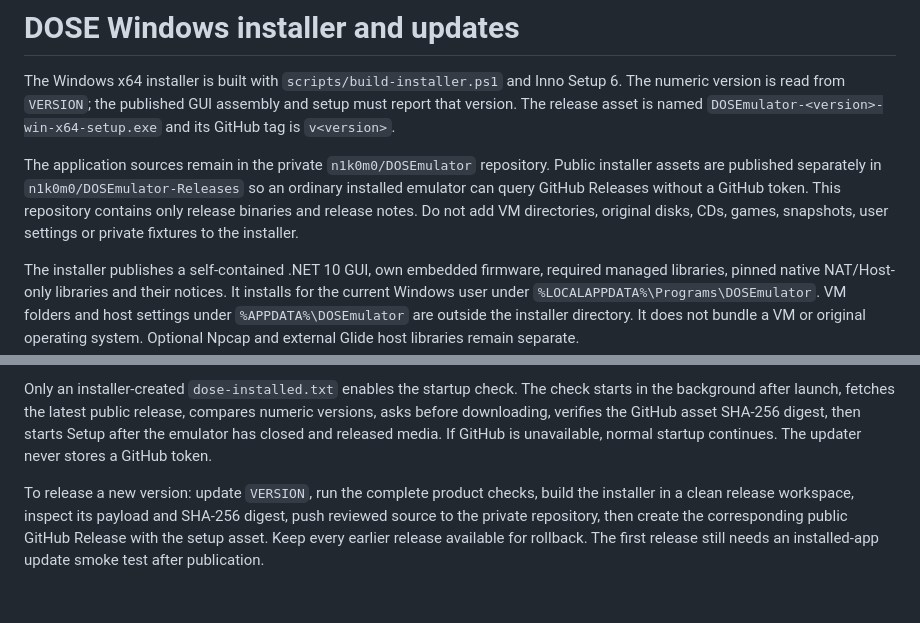
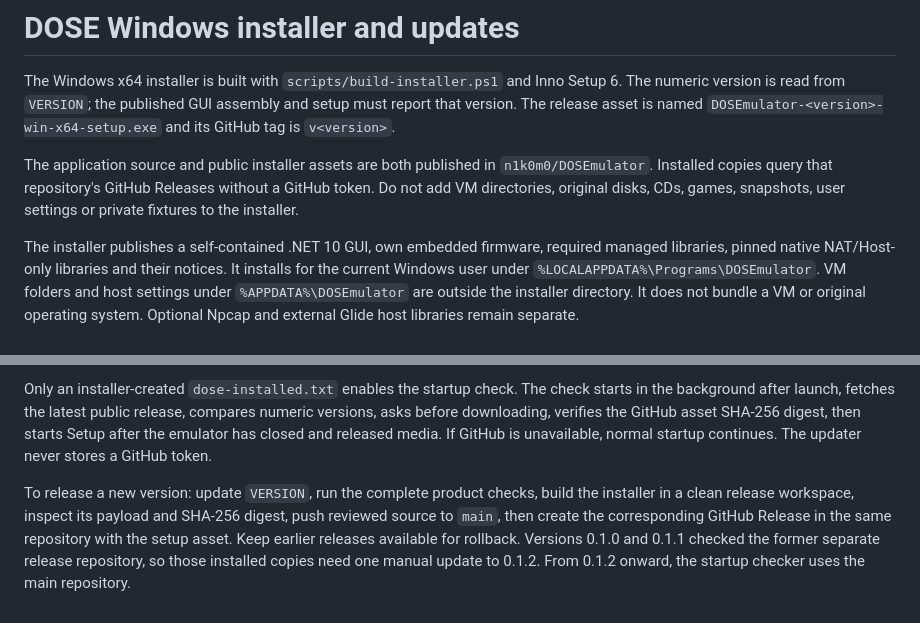
Before and after one commit to n1k0m0/DOSEmulator, a Markdown page: docs/INSTALLER-AND-UPDATES.md, 2 parts joined by grey strips. GitHub-like rendering.

```diff
--- a/docs/INSTALLER-AND-UPDATES.md
+++ b/docs/INSTALLER-AND-UPDATES.md
@@ -2,7 +2,7 @@
 
 The Windows x64 installer is built with `scripts/build-installer.ps1` and Inno Setup 6. The numeric version is read from `VERSION`; the published GUI assembly and setup must report that version. The release asset is named `DOSEmulator-<version>-win-x64-setup.exe` and its GitHub tag is `v<version>`.
 
-The application sources remain in the private `n1k0m0/DOSEmulator` repository. Public installer assets are published separately in `n1k0m0/DOSEmulator-Releases` so an ordinary installed emulator can query GitHub Releases without a GitHub token. This repository contains only release binaries and release notes. Do not add VM directories, original disks, CDs, games, snapshots, user settings or private fixtures to the installer.
+The application source and public installer assets are both published in `n1k0m0/DOSEmulator`. Installed copies query that repository's GitHub Releases without a GitHub token. Do not add VM directories, original disks, CDs, games, snapshots, user settings or private fixtures to the installer.
 
 The installer publishes a self-contained .NET 10 GUI, own embedded firmware, required managed libraries, pinned native NAT/Host-only libraries and their notices. It installs for the current Windows user under `%LOCALAPPDATA%\Programs\DOSEmulator`. VM folders and host settings under `%APPDATA%\DOSEmulator` are outside the installer directory. It does not bundle a VM or original operating system. Optional Npcap and external Glide host libraries remain separate.
 
@@ -10,4 +10,4 @@ The published GUI contains the current `main` WHPX engine, software fallback, Mi
 
 Only an installer-created `dose-installed.txt` enables the startup check. The check starts in the background after launch, fetches the latest public release, compares numeric versions, asks before downloading, verifies the GitHub asset SHA-256 digest, then starts Setup after the emulator has closed and released media. If GitHub is unavailable, normal startup continues. The updater never stores a GitHub token.
 
-To release a new version: update `VERSION`, run the complete product checks, build the installer in a clean release workspace, inspect its payload and SHA-256 digest, push reviewed source to the private repository, then create the corresponding public GitHub Release with the setup asset. Keep every earlier release available for rollback. The first release still needs an installed-app update smoke test after publication.
+To release a new version: update `VERSION`, run the complete product checks, build the installer in a clean release workspace, inspect its payload and SHA-256 digest, push reviewed source to `main`, then create the corresponding GitHub Release in the same repository with the setup asset. Keep earlier releases available for rollback. Versions 0.1.0 and 0.1.1 checked the former separate release repository, so those installed copies need one manual update to 0.1.2. From 0.1.2 onward, the startup checker uses the main repository.
```
Also changed, not shown: README.md (+5 -5 lines), docs/screenshots/glquake.png, docs/screenshots/motorhead-glide.png, docs/screenshots/unreal-glide.png, docs/screenshots/win95-desktop.png (added), docs/screenshots/win95-settings-prompt.png (deleted), docs/screenshots/win98-desktop.png, 3 other files.
